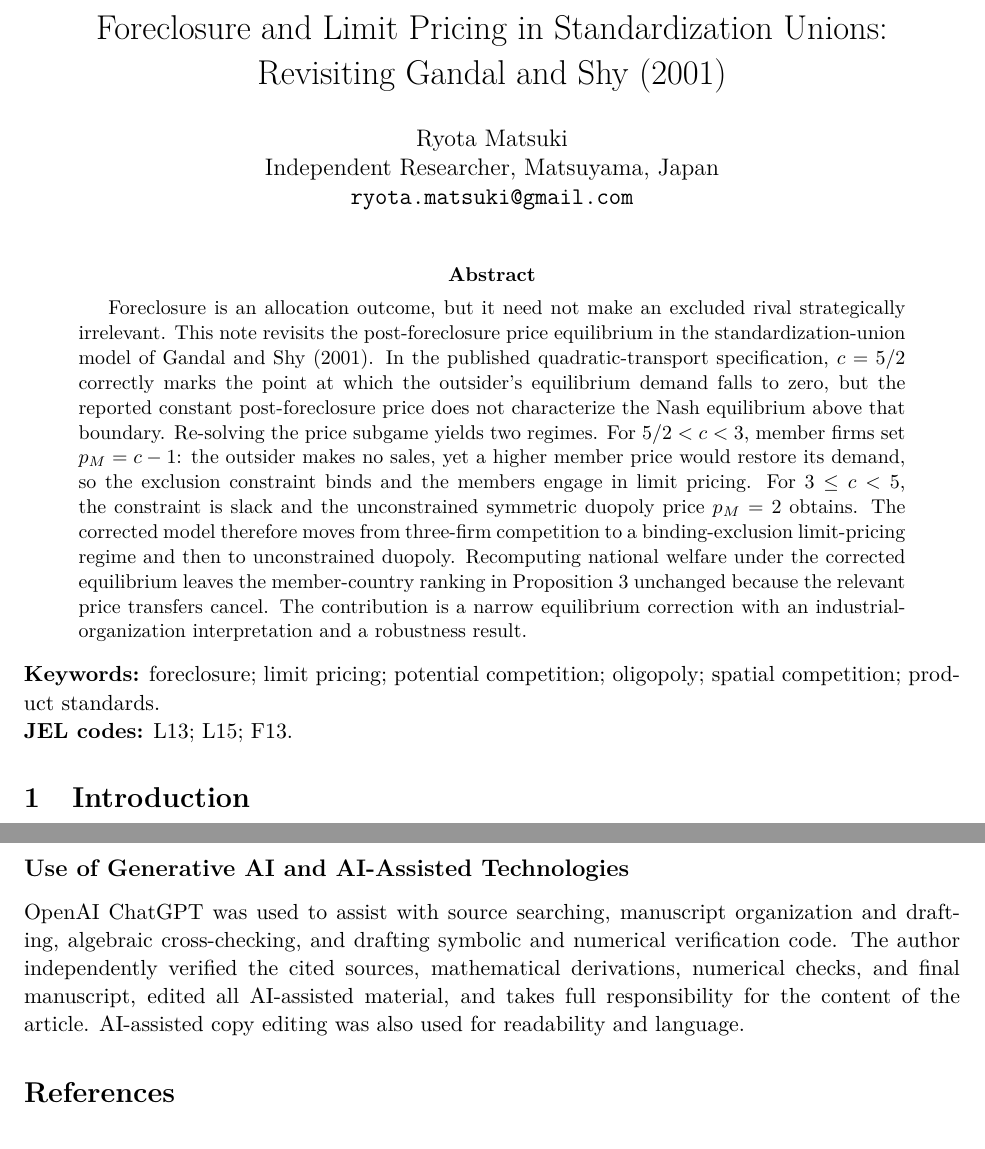
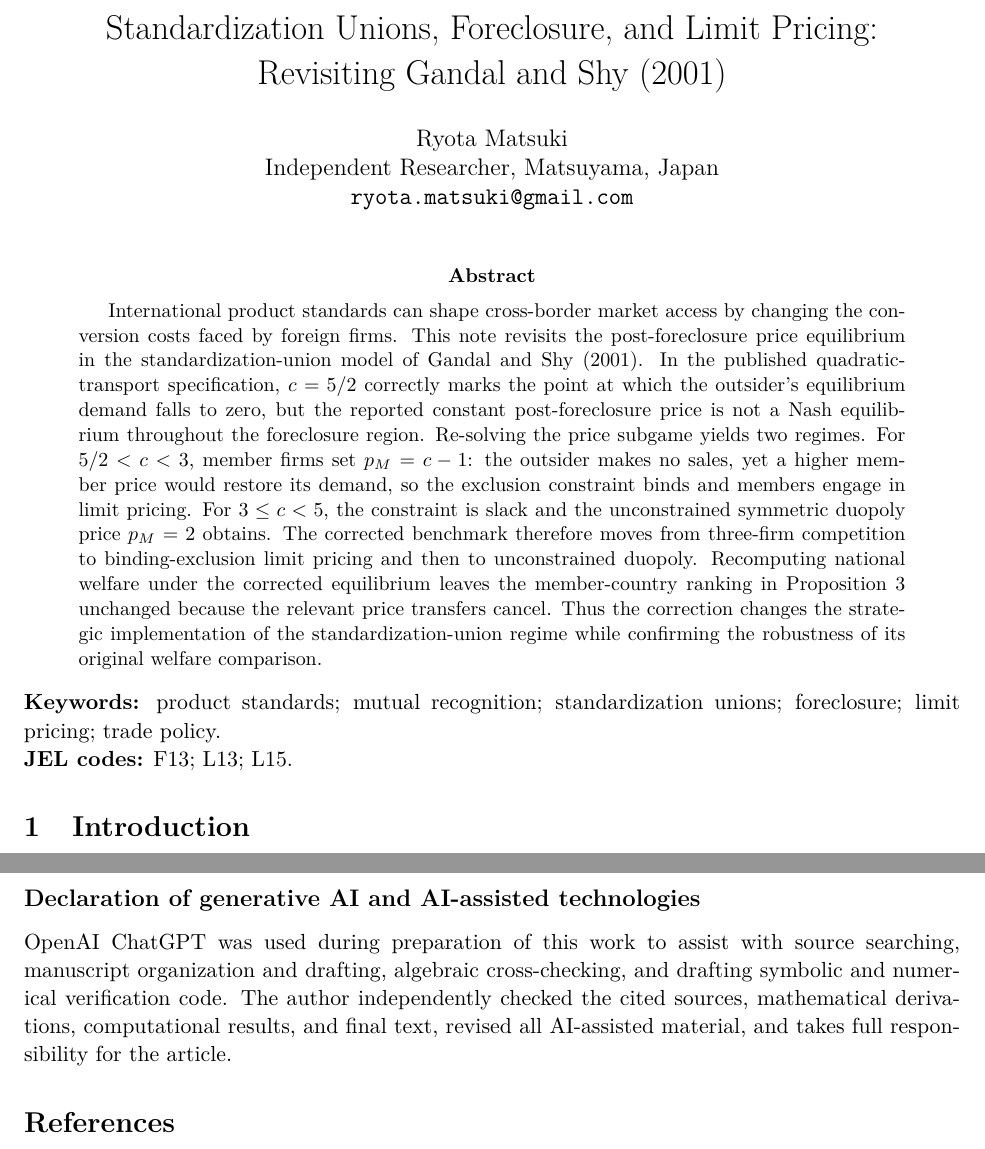
Before and after one commit to ryotamatsuki/gandal-shy-foreclosure-correction, a LaTeX paper (paper/main.tex): two parts of pages 1 and 8 of 8, joined at a grey line, cut at the place of the change. Compiled offline with pdfLaTeX.

Commit message:
Stage 13R: recenter manuscript for International Economics

```diff
--- a/paper/main.tex
+++ b/paper/main.tex
@@ -1,7 +1,7 @@
 \documentclass[11pt]{article}
 \input{preamble}
 
-\title{Foreclosure and Limit Pricing in Standardization Unions:\\Revisiting Gandal and Shy (2001)}
+\title{Standardization Unions, Foreclosure, and Limit Pricing:\\Revisiting Gandal and Shy (2001)}
 \author{Ryota Matsuki\\
 Independent Researcher, Matsuyama, Japan\\
 \texttt{ryota.matsuki@gmail.com}}
@@ -11,11 +11,11 @@ Independent Researcher, Matsuyama, Japan\\
 \maketitle
 
 \begin{abstract}
-Foreclosure is an allocation outcome, but it need not make an excluded rival strategically irrelevant. This note revisits the post-foreclosure price equilibrium in the standardization-union model of Gandal and Shy (2001). In the published quadratic-transport specification, $c=5/2$ correctly marks the point at which the outsider's equilibrium demand falls to zero, but the reported constant post-foreclosure price does not characterize the Nash equilibrium above that boundary. Re-solving the price subgame yields two regimes. For $5/2<c<3$, member firms set $p_M=c-1$: the outsider makes no sales, yet a higher member price would restore its demand, so the exclusion constraint binds and the members engage in limit pricing. For $3\leq c<5$, the constraint is slack and the unconstrained symmetric duopoly price $p_M=2$ obtains. The corrected model therefore moves from three-firm competition to a binding-exclusion limit-pricing regime and then to unconstrained duopoly. Recomputing national welfare under the corrected equilibrium leaves the member-country ranking in Proposition 3 unchanged because the relevant price transfers cancel. The contribution is a narrow equilibrium correction with an industrial-organization interpretation and a robustness result.
+International product standards can shape cross-border market access by changing the conversion costs faced by foreign firms. This note revisits the post-foreclosure price equilibrium in the standardization-union model of Gandal and Shy (2001). In the published quadratic-transport specification, $c=5/2$ correctly marks the point at which the outsider's equilibrium demand falls to zero, but the reported constant post-foreclosure price is not a Nash equilibrium throughout the foreclosure region. Re-solving the price subgame yields two regimes. For $5/2<c<3$, member firms set $p_M=c-1$: the outsider makes no sales, yet a higher member price would restore its demand, so the exclusion constraint binds and members engage in limit pricing. For $3\leq c<5$, the constraint is slack and the unconstrained symmetric duopoly price $p_M=2$ obtains. The corrected benchmark therefore moves from three-firm competition to binding-exclusion limit pricing and then to unconstrained duopoly. Recomputing national welfare under the corrected equilibrium leaves the member-country ranking in Proposition 3 unchanged because the relevant price transfers cancel. Thus the correction changes the strategic implementation of the standardization-union regime while confirming the robustness of its original welfare comparison.
 \end{abstract}
 
-\noindent\textbf{Keywords:} foreclosure; limit pricing; potential competition; oligopoly; spatial competition; product standards.\\
-\textbf{JEL codes:} L13; L15; F13.
+\noindent\textbf{Keywords:} product standards; mutual recognition; standardization unions; foreclosure; limit pricing; trade policy.\\
+\textbf{JEL codes:} F13; L13; L15.
 
 \input{sections/01_introduction}
 \input{sections/02_foreclosure_calculation}
@@ -36,6 +36,6 @@ No empirical data were used in this study. The symbolic and numerical verificati
 
-\subsection*{Use of Generative AI and AI-Assisted Technologies}
-OpenAI ChatGPT was used to assist with source searching, manuscript organization and drafting, algebraic cross-checking, and drafting symbolic and numerical verification code. The author independently verified the cited sources, mathematical derivations, numerical checks, and final manuscript, edited all AI-assisted material, and takes full responsibility for the content of the article. AI-assisted copy editing was also used for readability and language.
+\subsection*{Declaration of generative AI and AI-assisted technologies}
+OpenAI ChatGPT was used during preparation of this work to assist with source searching, manuscript organization and drafting, algebraic cross-checking, and drafting symbolic and numerical verification code. The author independently checked the cited sources, mathematical derivations, computational results, and final text, revised all AI-assisted material, and takes full responsibility for the article.
 
 \bibliographystyle{apalike}
 \bibliography{references}
```
Also changed, not shown: paper/main.tex (8 more changed lines).
